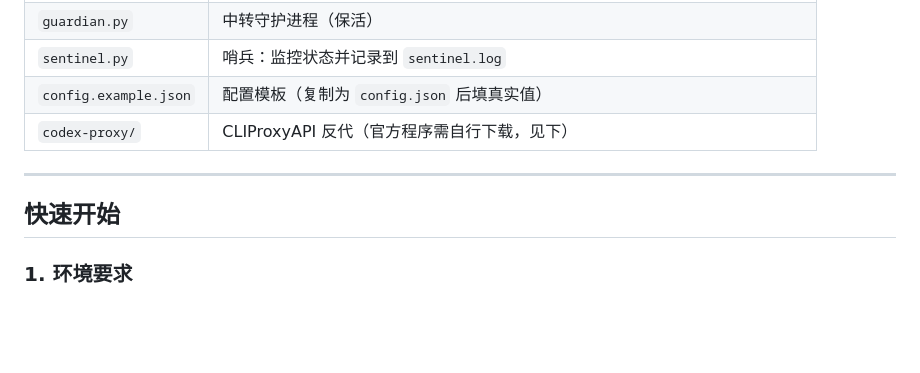
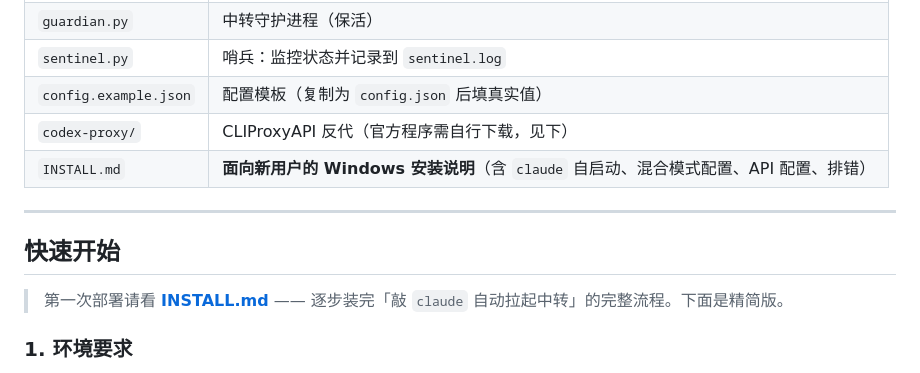
Before and after one commit to MuffinCloudpuff/cc-relay, a Markdown page: README.md, the part around the change. Drawn GitHub-style; blank space fills up the shorter version.

```diff
--- a/README.md
+++ b/README.md
@@ -58,10 +58,13 @@ Claude Code ──(假 sk)──▶ cc-relay :8400 ──┬──▶ DeepSeek A
 | `sentinel.py` | 哨兵：监控状态并记录到 `sentinel.log` |
 | `config.example.json` | 配置模板（复制为 `config.json` 后填真实值） |
 | `codex-proxy/` | CLIProxyAPI 反代（官方程序需自行下载，见下） |
+| `INSTALL.md` | **面向新用户的 Windows 安装说明**（含 `claude` 自启动、混合模式配置、API 配置、排错） |
 
 ---
 
 ## 快速开始
+
+> 第一次部署请看 **[INSTALL.md](INSTALL.md)** —— 逐步装完「敲 `claude` 自动拉起中转」的完整流程。下面是精简版。
 
 ### 1. 环境要求
 
```
Also changed, not shown: INSTALL.md (added, +321 -0 lines).
